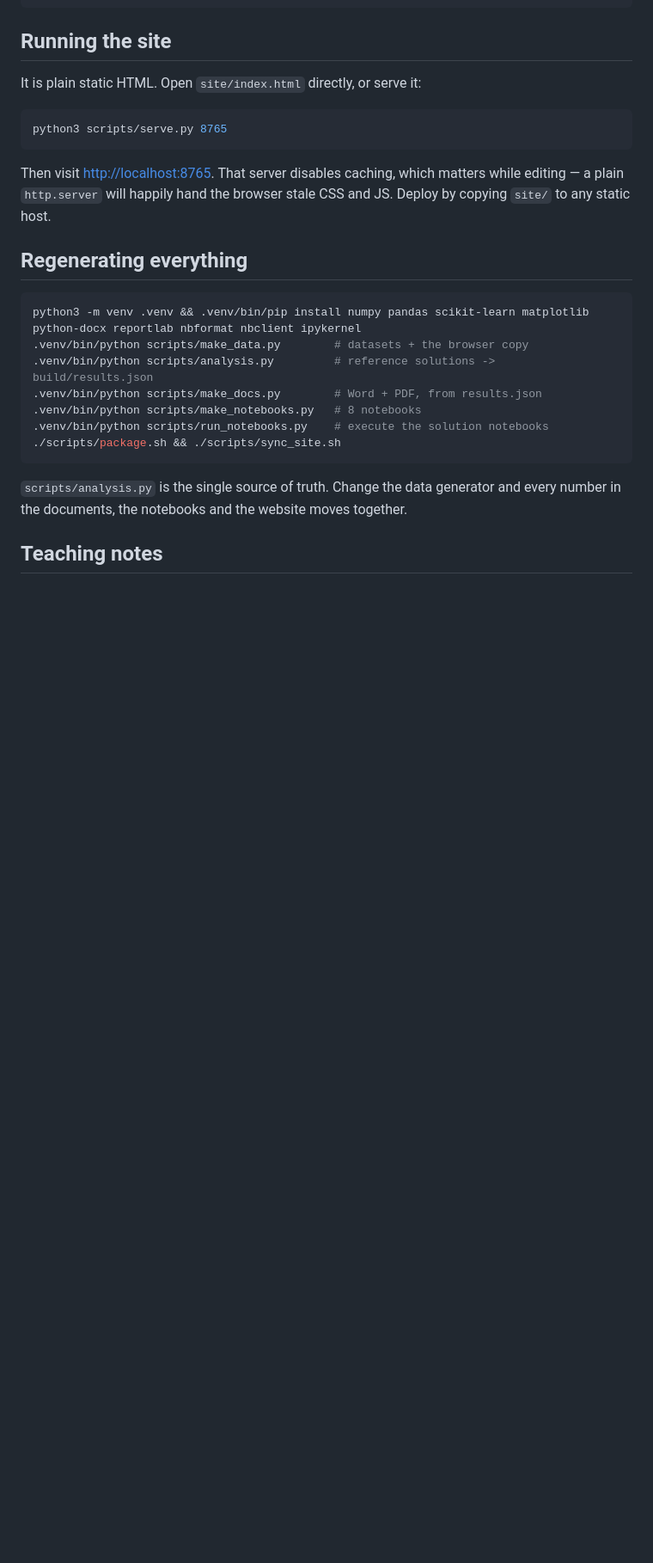
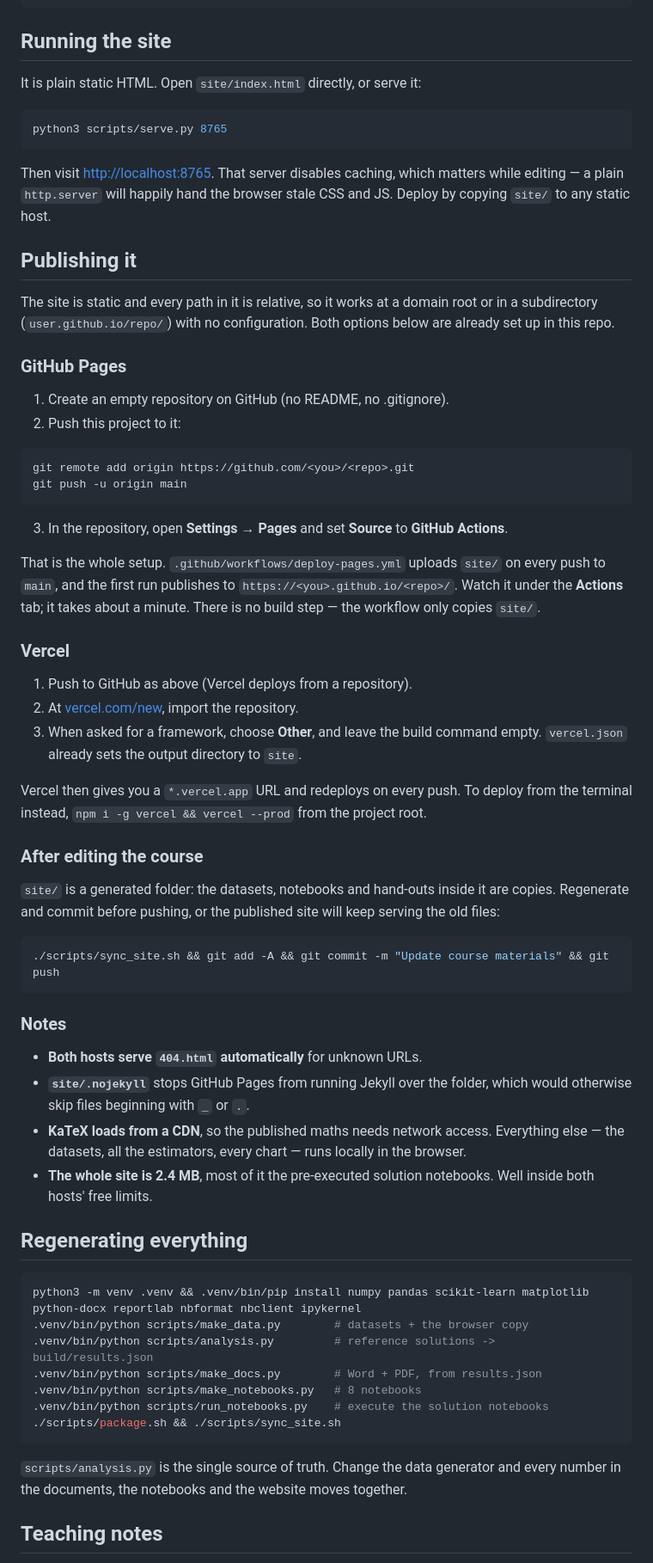
Before and after one commit to pranavjanjani/regularized-regression, a Markdown page: README.md, the part around the change. Shown at 86% size. GitHub-like rendering; blank space fills up the shorter version.

Commit message:
Add deployment instructions for GitHub Pages and Vercel
Co-Authored-By: Claude Opus 5 <noreply@anthropic.com>

````diff
--- a/README.md
+++ b/README.md
@@ -48,6 +48,59 @@ Then visit <http://localhost:8765>. That server disables caching, which matters
 editing — a plain `http.server` will happily hand the browser stale CSS and JS. Deploy by
 copying `site/` to any static host.
 
+## Publishing it
+
+The site is static and every path in it is relative, so it works at a domain root or in
+a subdirectory (`user.github.io/repo/`) with no configuration. Both options below are
+already set up in this repo.
+
+### GitHub Pages
+
+1. Create an empty repository on GitHub (no README, no .gitignore).
+2. Push this project to it:
+
+```bash
+git remote add origin https://github.com/<you>/<repo>.git
+git push -u origin main
+```
+
+3. In the repository, open **Settings → Pages** and set **Source** to **GitHub Actions**.
+
+That is the whole setup. `.github/workflows/deploy-pages.yml` uploads `site/` on every
+push to `main`, and the first run publishes to
+`https://<you>.github.io/<repo>/`. Watch it under the **Actions** tab; it takes about a
+minute. There is no build step — the workflow only copies `site/`.
+
+### Vercel
+
+1. Push to GitHub as above (Vercel deploys from a repository).
+2. At [vercel.com/new](https://vercel.com/new), import the repository.
+3. When asked for a framework, choose **Other**, and leave the build command empty.
+   `vercel.json` already sets the output directory to `site`.
+
+Vercel then gives you a `*.vercel.app` URL and redeploys on every push. To deploy from
+the terminal instead, `npm i -g vercel && vercel --prod` from the project root.
+
+### After editing the course
+
+`site/` is a generated folder: the datasets, notebooks and hand-outs inside it are copies.
+Regenerate and commit before pushing, or the published site will keep serving the old
+files:
+
+```bash
+./scripts/sync_site.sh && git add -A && git commit -m "Update course materials" && git push
+```
+
+### Notes
+
+- **Both hosts serve `404.html` automatically** for unknown URLs.
+- **`site/.nojekyll`** stops GitHub Pages from running Jekyll over the folder, which would
+  otherwise skip files beginning with `_` or `.`.
+- **KaTeX loads from a CDN**, so the published maths needs network access. Everything else
+  — the datasets, all the estimators, every chart — runs locally in the browser.
+- **The whole site is 2.4 MB**, most of it the pre-executed solution notebooks. Well
+  inside both hosts' free limits.
+
 ## Regenerating everything
 
 ```bash
````
